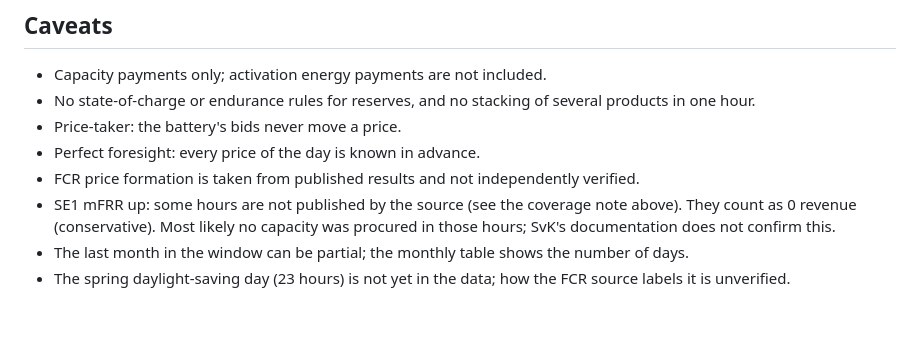
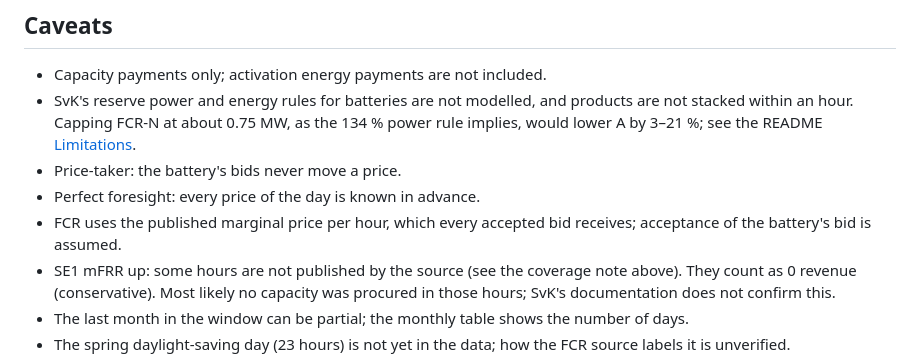
Before and after one commit to Kronus4k/battery-revenue-optimizer, a Markdown page: docs/results.md, the part around the change. Rendered like a GitHub page; blank space fills up the shorter version.

```diff
--- a/docs/results.md
+++ b/docs/results.md
@@ -53,10 +53,10 @@ SE1 mFRR up: 3,245 of 3,337 hours published (10 days with gaps). Unpublished hou
 ## Caveats
 
 - Capacity payments only; activation energy payments are not included.
-- No state-of-charge or endurance rules for reserves, and no stacking of several products in one hour.
+- SvK's reserve power and energy rules for batteries are not modelled, and products are not stacked within an hour. Capping FCR-N at about 0.75 MW, as the 134 % power rule implies, would lower A by 3–21 %; see the README [Limitations](../README.md#limitations).
 - Price-taker: the battery's bids never move a price.
 - Perfect foresight: every price of the day is known in advance.
-- FCR price formation is taken from published results and not independently verified.
+- FCR uses the published marginal price per hour, which every accepted bid receives; acceptance of the battery's bid is assumed.
 - SE1 mFRR up: some hours are not published by the source (see the coverage note above). They count as 0 revenue (conservative). Most likely no capacity was procured in those hours; SvK's documentation does not confirm this.
 - The last month in the window can be partial; the monthly table shows the number of days.
 - The spring daylight-saving day (23 hours) is not yet in the data; how the FCR source labels it is unverified.
```
Also changed, not shown: README.md (+26 -6 lines), docs/images/dbt_lineage.png (added).
